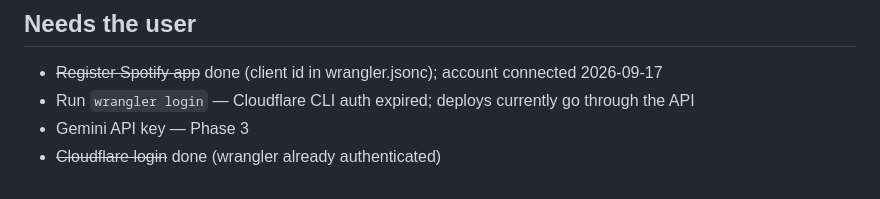
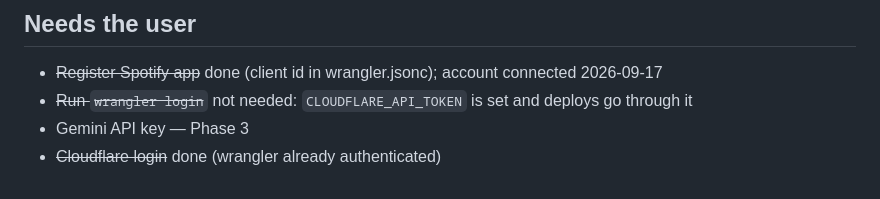
Before and after one commit to mavericksxx/echoes, a Markdown page: BACKLOG.md, the part around the change. GitHub-like rendering.

Commit message:
Backlog: wrangler login not needed (API token in env)
Claude-Session: https://claude.ai/code/session_01T1eUCKWCMLtqBazayV6Hft

```diff
--- a/BACKLOG.md
+++ b/BACKLOG.md
@@ -44,6 +44,6 @@ and `scripts/walkability-draft-interiors.json` are kept as historical record; 4
 
 ## Needs the user
 - ~~Register Spotify app~~ done (client id in wrangler.jsonc); account connected 2026-09-17
-- Run `wrangler login` — Cloudflare CLI auth expired; deploys currently go through the API
+- ~~Run `wrangler login`~~ not needed: `CLOUDFLARE_API_TOKEN` is set and deploys go through it
 - Gemini API key — Phase 3
 - ~~Cloudflare login~~ done (wrangler already authenticated)
```
